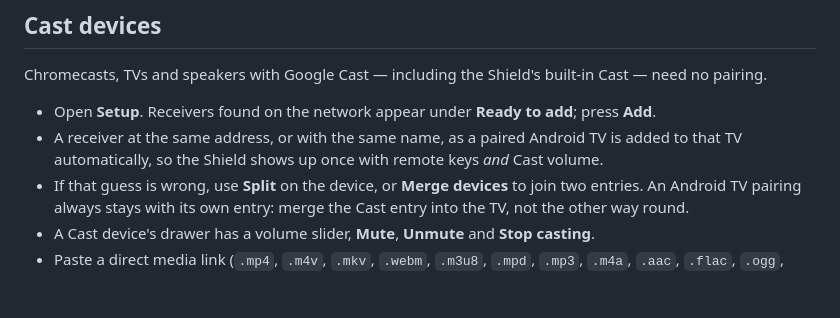
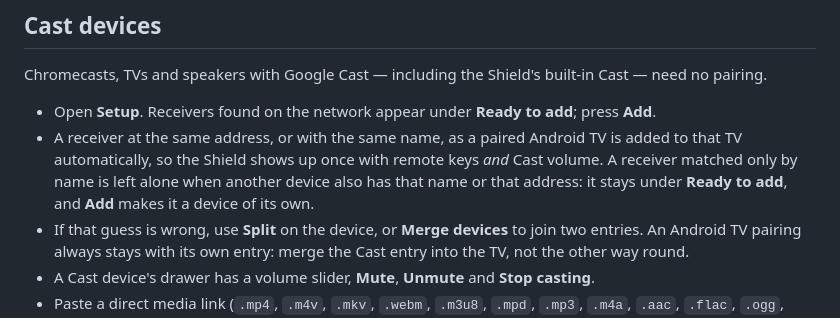
Before and after one commit to Yukuhu/home-control, a Markdown page: docs/user/devices.md, the part around the change. Drawn GitHub-style; blank space fills up the shorter version.

Commit message:
docs: say when a Cast receiver is not added to a TV by name
A receiver matched only by name stays under Ready to add when another device
also has that name or that address, and Add makes it a device of its own.

Co-Authored-By: Claude Opus 5.5 <noreply@anthropic.com>
Claude-Session: https://claude.ai/code/session_01Q6dsbK16wqsU1DrkTAV32K

```diff
--- a/docs/user/devices.md
+++ b/docs/user/devices.md
@@ -70,6 +70,8 @@ no pairing.
 - Open **Setup**. Receivers found on the network appear under **Ready to add**; press **Add**.
 - A receiver at the same address, or with the same name, as a paired Android TV is added to
   that TV automatically, so the Shield shows up once with remote keys *and* Cast volume.
+  A receiver matched only by name is left alone when another device also has that name or
+  that address: it stays under **Ready to add**, and **Add** makes it a device of its own.
 - If that guess is wrong, use **Split** on the device, or **Merge devices** to join two
   entries. An Android TV pairing always stays with its own entry: merge the Cast entry into
   the TV, not the other way round.
```
